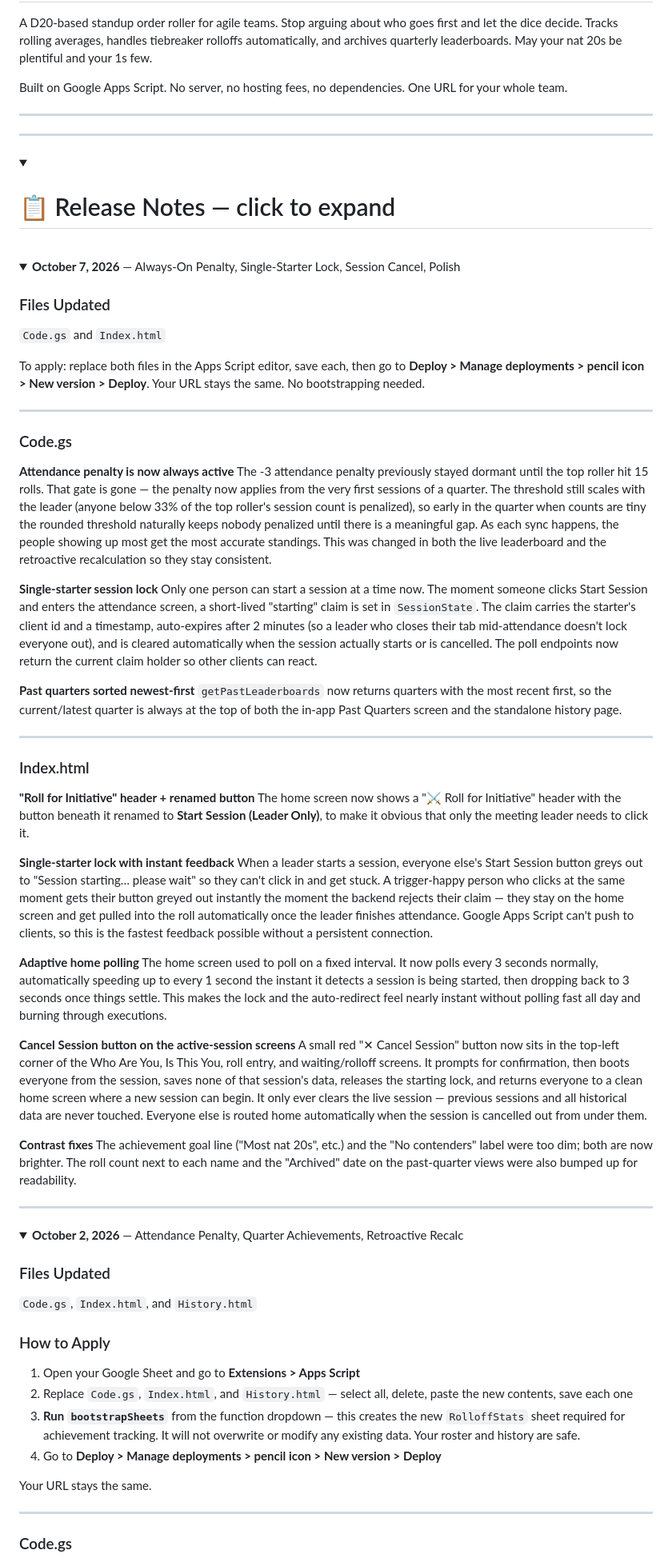
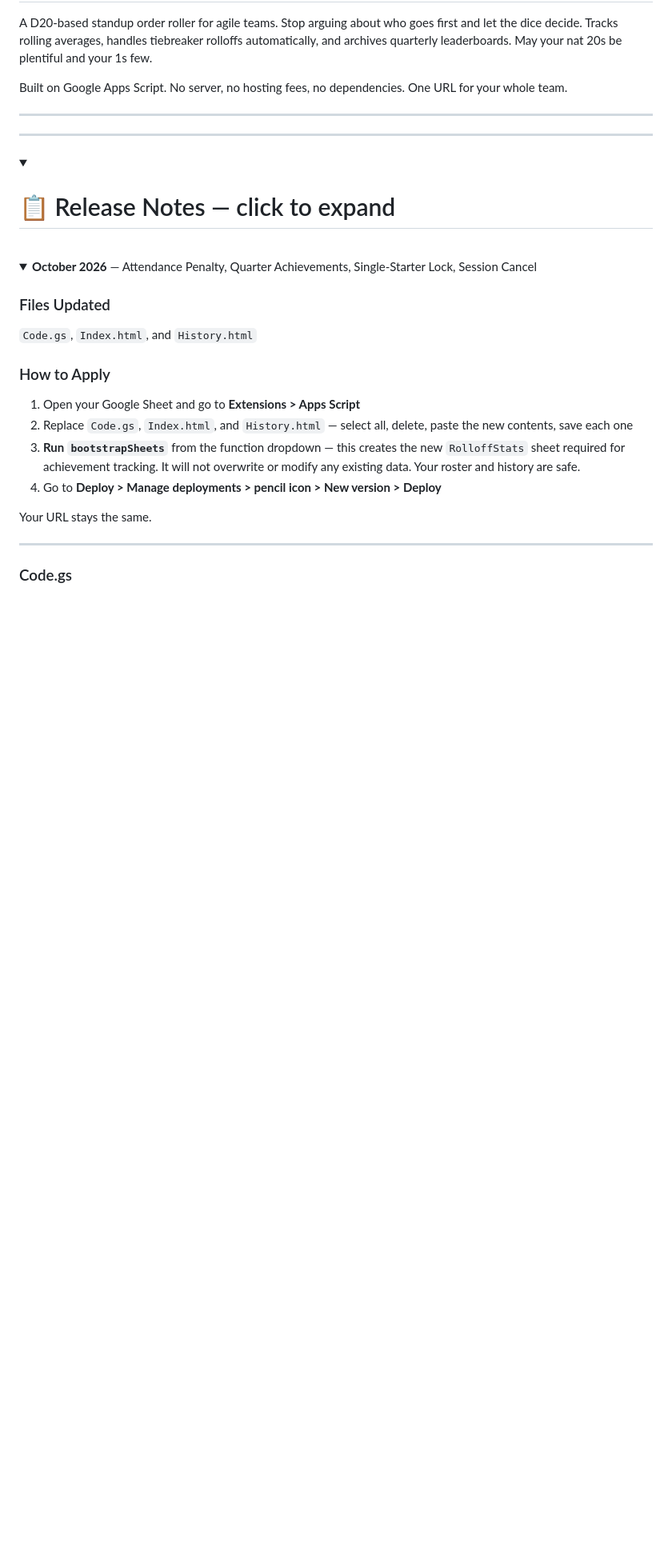
Before and after one commit to zghalliwell/Rollcall, a Markdown page: README.md, the part around one of its changes. Shown at 80% size. GitHub-like rendering; folded sections open; blank space fills up the shorter version.

```diff
--- a/README.md
+++ b/README.md
@@ -12,51 +12,7 @@ Built on Google Apps Script. No server, no hosting fees, no dependencies. One UR
 <br>
 
 <details>
-<summary><strong>October 7, 2026</strong> — Always-On Penalty, Single-Starter Lock, Session Cancel, Polish</summary>
-
-### Files Updated
-`Code.gs` and `Index.html`
-
-To apply: replace both files in the Apps Script editor, save each, then go to **Deploy > Manage deployments > pencil icon > New version > Deploy**. Your URL stays the same. No bootstrapping needed.
-
----
-
-### Code.gs
-
-**Attendance penalty is now always active**
-The -3 attendance penalty previously stayed dormant until the top roller hit 15 rolls. That gate is gone — the penalty now applies from the very first sessions of a quarter. The threshold still scales with the leader (anyone below 33% of the top roller's session count is penalized), so early in the quarter when counts are tiny the rounded threshold naturally keeps nobody penalized until there is a meaningful gap. As each sync happens, the people showing up most get the most accurate standings. This was changed in both the live leaderboard and the retroactive recalculation so they stay consistent.
-
-**Single-starter session lock**
-Only one person can start a session at a time now. The moment someone clicks Start Session and enters the attendance screen, a short-lived "starting" claim is set in `SessionState`. The claim carries the starter's client id and a timestamp, auto-expires after 2 minutes (so a leader who closes their tab mid-attendance doesn't lock everyone out), and is cleared automatically when the session actually starts or is cancelled. The poll endpoints now return the current claim holder so other clients can react.
-
-**Past quarters sorted newest-first**
-`getPastLeaderboards` now returns quarters with the most recent first, so the current/latest quarter is always at the top of both the in-app Past Quarters screen and the standalone history page.
-
----
-
-### Index.html
-
-**"Roll for Initiative" header + renamed button**
-The home screen now shows a "⚔ Roll for Initiative" header with the button beneath it renamed to **Start Session (Leader Only)**, to make it obvious that only the meeting leader needs to click it.
-
-**Single-starter lock with instant feedback**
-When a leader starts a session, everyone else's Start Session button greys out to "Session starting… please wait" so they can't click in and get stuck. A trigger-happy person who clicks at the same moment gets their button greyed out instantly the moment the backend rejects their claim — they stay on the home screen and get pulled into the roll automatically once the leader finishes attendance. Google Apps Script can't push to clients, so this is the fastest feedback possible without a persistent connection.
-
-**Adaptive home polling**
-The home screen used to poll on a fixed interval. It now polls every 3 seconds normally, automatically speeding up to every 1 second the instant it detects a session is being started, then dropping back to 3 seconds once things settle. This makes the lock and the auto-redirect feel nearly instant without polling fast all day and burning through executions.
-
-**Cancel Session button on the active-session screens**
-A small red "✕ Cancel Session" button now sits in the top-left corner of the Who Are You, Is This You, roll entry, and waiting/rolloff screens. It prompts for confirmation, then boots everyone from the session, saves none of that session's data, releases the starting lock, and returns everyone to a clean home screen where a new session can begin. It only ever clears the live session — previous sessions and all historical data are never touched. Everyone else is routed home automatically when the session is cancelled out from under them.
-
-**Contrast fixes**
-The achievement goal line ("Most nat 20s", etc.) and the "No contenders" label were too dim; both are now brighter. The roll count next to each name and the "Archived" date on the past-quarter views were also bumped up for readability.
-
-</details>
-
----
-
-<details>
-<summary><strong>October 2, 2026</strong> — Attendance Penalty, Quarter Achievements, Retroactive Recalc</summary>
+<summary><strong>October 2026</strong> — Attendance Penalty, Quarter Achievements, Single-Starter Lock, Session Cancel</summary>
 
 ### Files Updated
 `Code.gs`, `Index.html`, and `History.html`
```
Also changed, not shown: other parts of README.md (+23 -2 lines).
